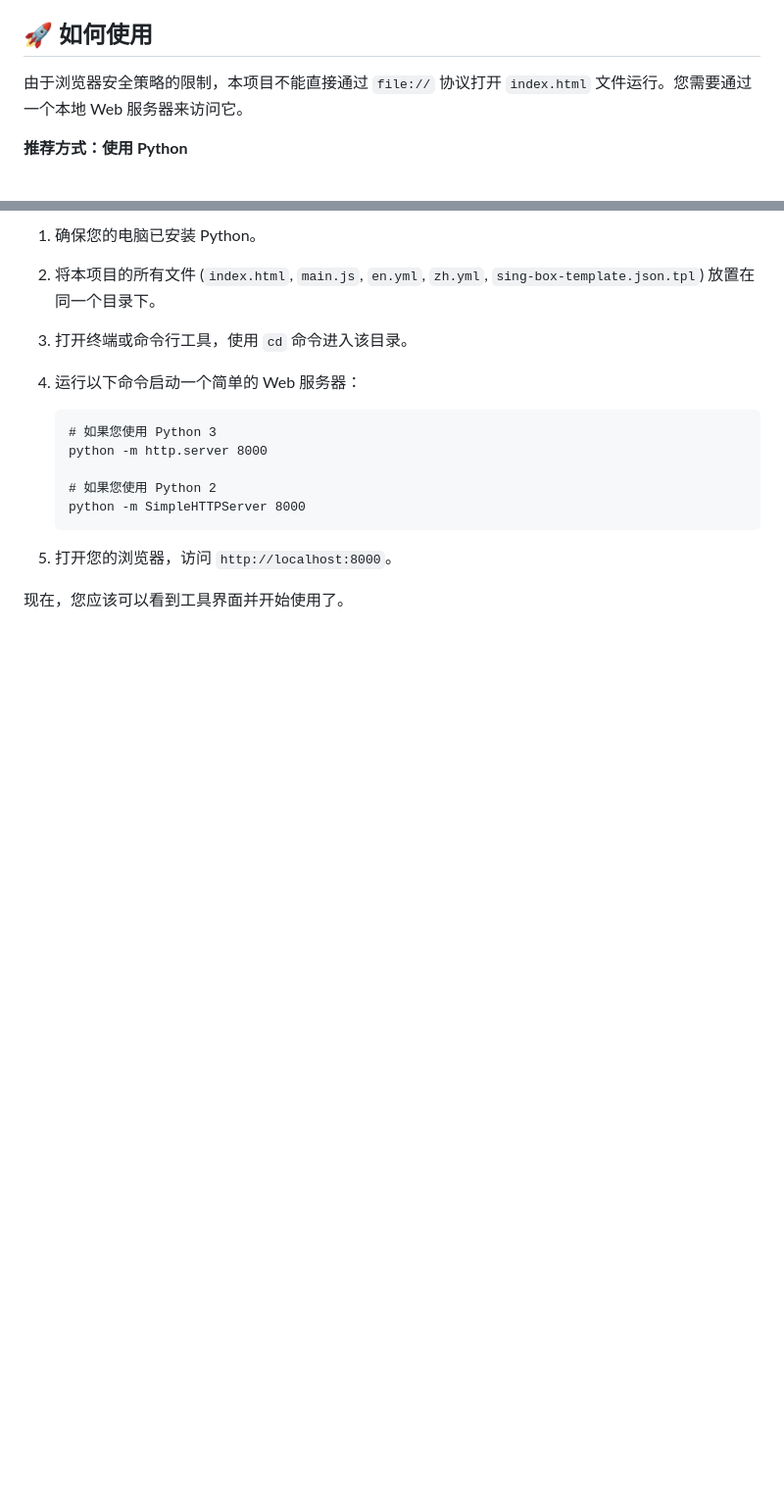
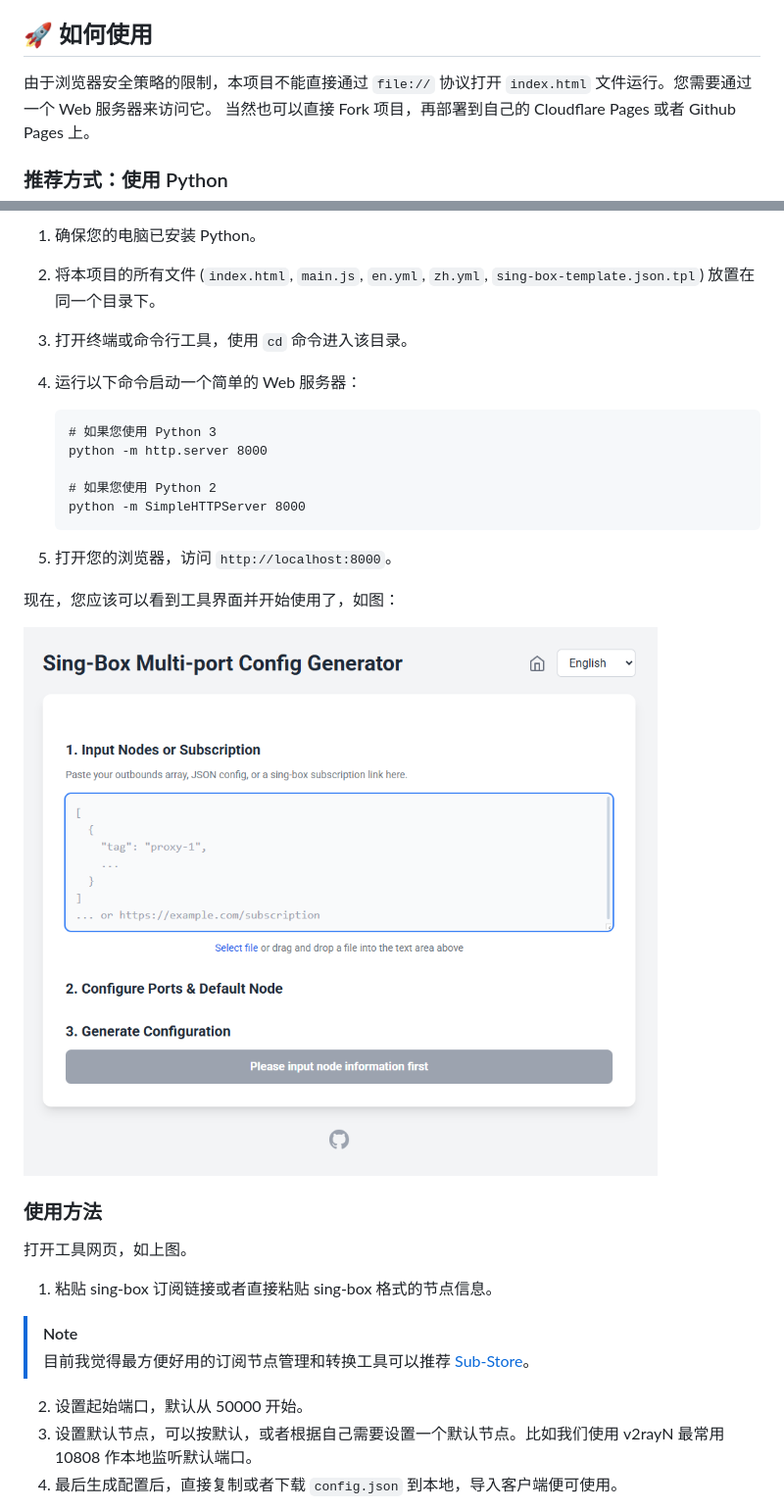
Before and after one commit to donald-laird/SingMP-Gen, a Markdown page: README.md, 2 parts joined by grey strips. Shown: that part at 98% size. GitHub-like rendering; pictures changed too: img/Sing-Box-Multi-port-Config-Generator-01.png (added); blank space fills up the shorter version.

```diff
--- a/README.md
+++ b/README.md
@@ -24,9 +24,10 @@
 
 ## 🚀 如何使用
 
-由于浏览器安全策略的限制，本项目不能直接通过 `file://` 协议打开 `index.html` 文件运行。您需要通过一个本地 Web 服务器来访问它。
+由于浏览器安全策略的限制，本项目不能直接通过 `file://` 协议打开 `index.html` 文件运行。您需要通过一个 Web 服务器来访问它。
+当然也可以直接 Fork 项目，再部署到自己的 Cloudflare Pages 或者 Github Pages 上。
 
-**推荐方式：使用 Python**
+### 推荐方式：使用 Python
 
 1. 确保您的电脑已安装 Python。
 
@@ -46,4 +47,20 @@
 
 5. 打开您的浏览器，访问 `http://localhost:8000`。
 
-现在，您应该可以看到工具界面并开始使用了。
+现在，您应该可以看到工具界面并开始使用了，如图：
+
+![](img/Sing-Box-Multi-port-Config-Generator-01.png)
+
+### 使用方法
+
+打开工具网页，如上图。
+
+1. 粘贴 sing-box 订阅链接或者直接粘贴 sing-box 格式的节点信息。
+
+> [!note]
+> 目前我觉得最方便好用的订阅节点管理和转换工具可以推荐 [Sub-Store](https://github.com/sub-store-org/Sub-Store)。
+
+2. 设置起始端口，默认从 50000 开始。
+3. 设置默认节点，可以按默认，或者根据自己需要设置一个默认节点。比如我们使用 v2rayN 最常用 10808 作本地监听默认端口。
+4. 最后生成配置后，直接复制或者下载 `config.json` 到本地，导入客户端便可使用。
+
```
Also changed, not shown: other parts of README.md (+9 -0 lines), README-EN.md (+5 -2 lines), img/Sing-Box-Multi-port-Config-Generator-02.png (added), img/Sing-Box-Multi-port-Config-Generator-03.png (added), img/Sing-Box-Multi-port-Config-Generator-04.png (added).
